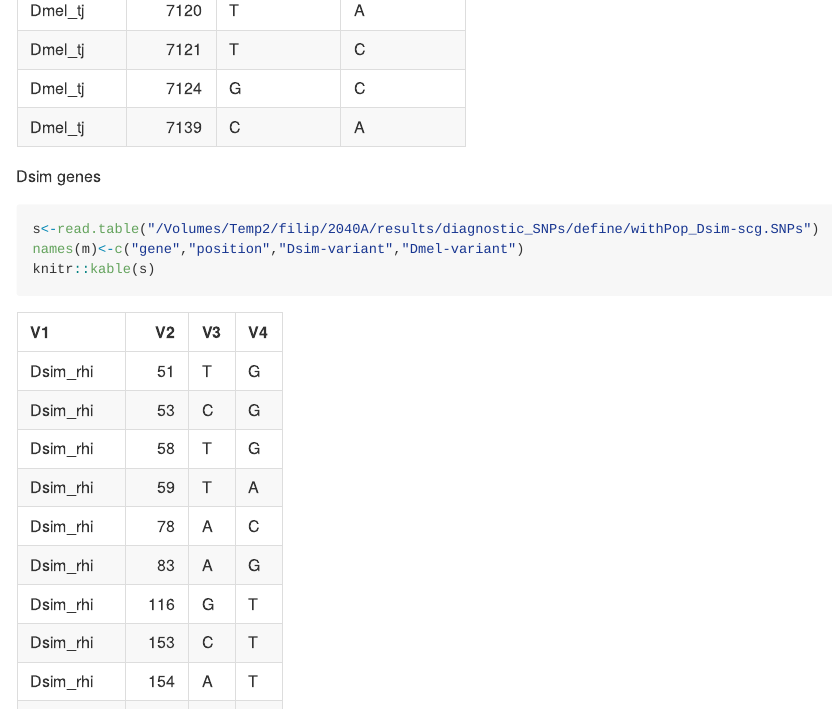
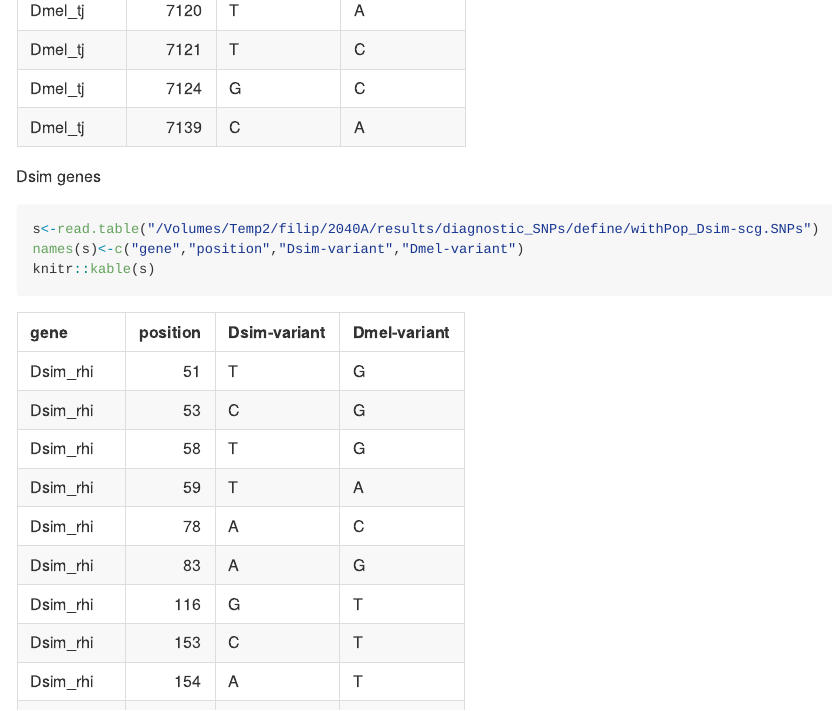
Before and after one commit to filwierz/2040A_P-element, an R Markdown document (rmd-files/diagnostic_SNPs.Rmd): the page in a window 1100 px wide, from 9680 px down. The pictures show the output file rmd-files/diagnostic_SNPs.md that the author committed with the source, drawn offline in the style of GitHub; long lines of code are wrapped.

Commit message:
minor typo

````diff
--- a/rmd-files/diagnostic_SNPs.Rmd
+++ b/rmd-files/diagnostic_SNPs.Rmd
@@ -66,6 +66,6 @@ Dsim genes
 ```{R,eval=TRUE}
 
 s<-read.table("/Volumes/Temp2/filip/2040A/results/diagnostic_SNPs/define/withPop_Dsim-scg.SNPs")
-names(m)<-c("gene","position","Dsim-variant","Dmel-variant")
+names(s)<-c("gene","position","Dsim-variant","Dmel-variant")
 knitr::kable(s)
 ```
````
Also changed, not shown: rmd-files/diagnostic_SNPs.md.
